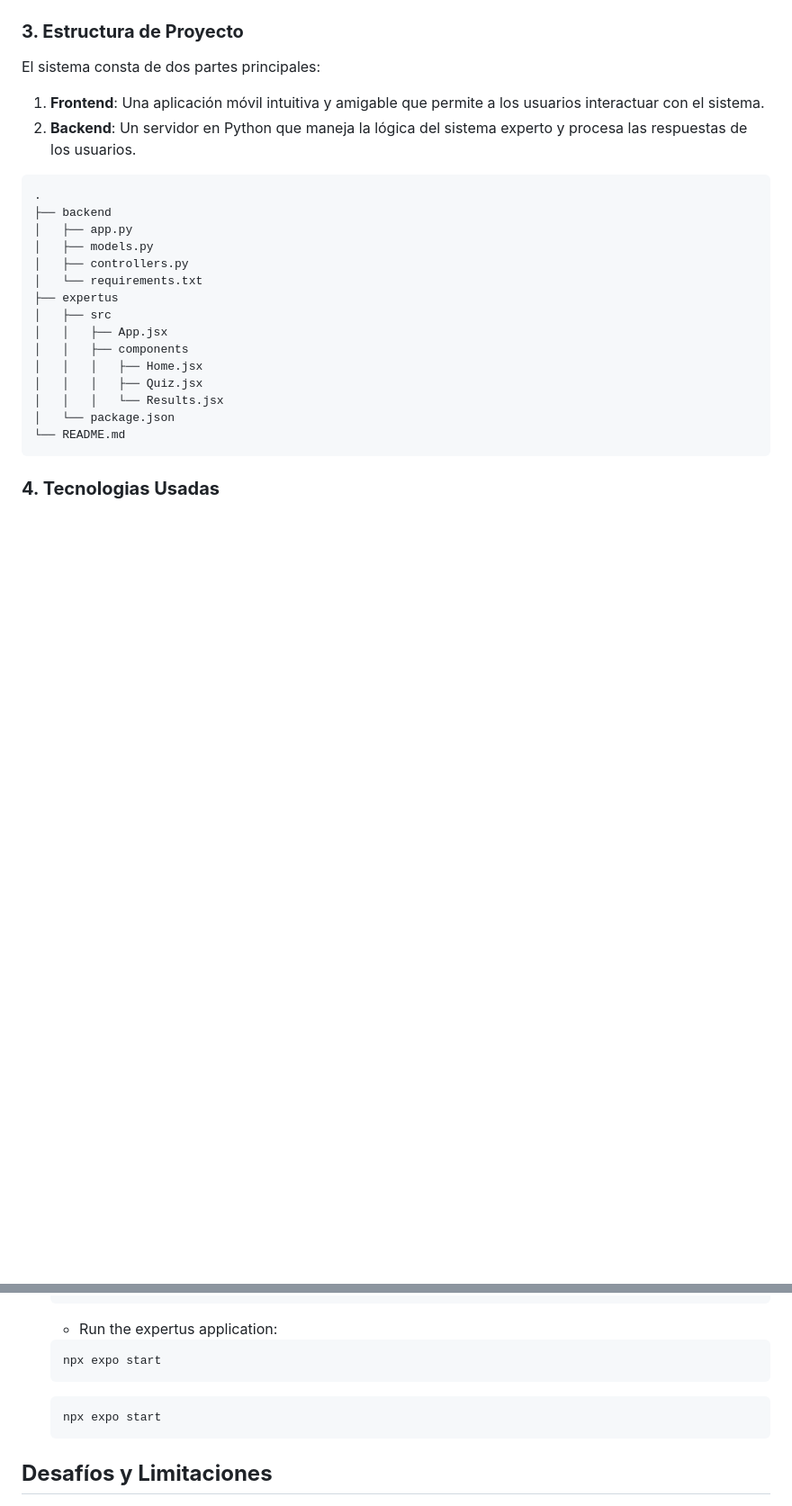
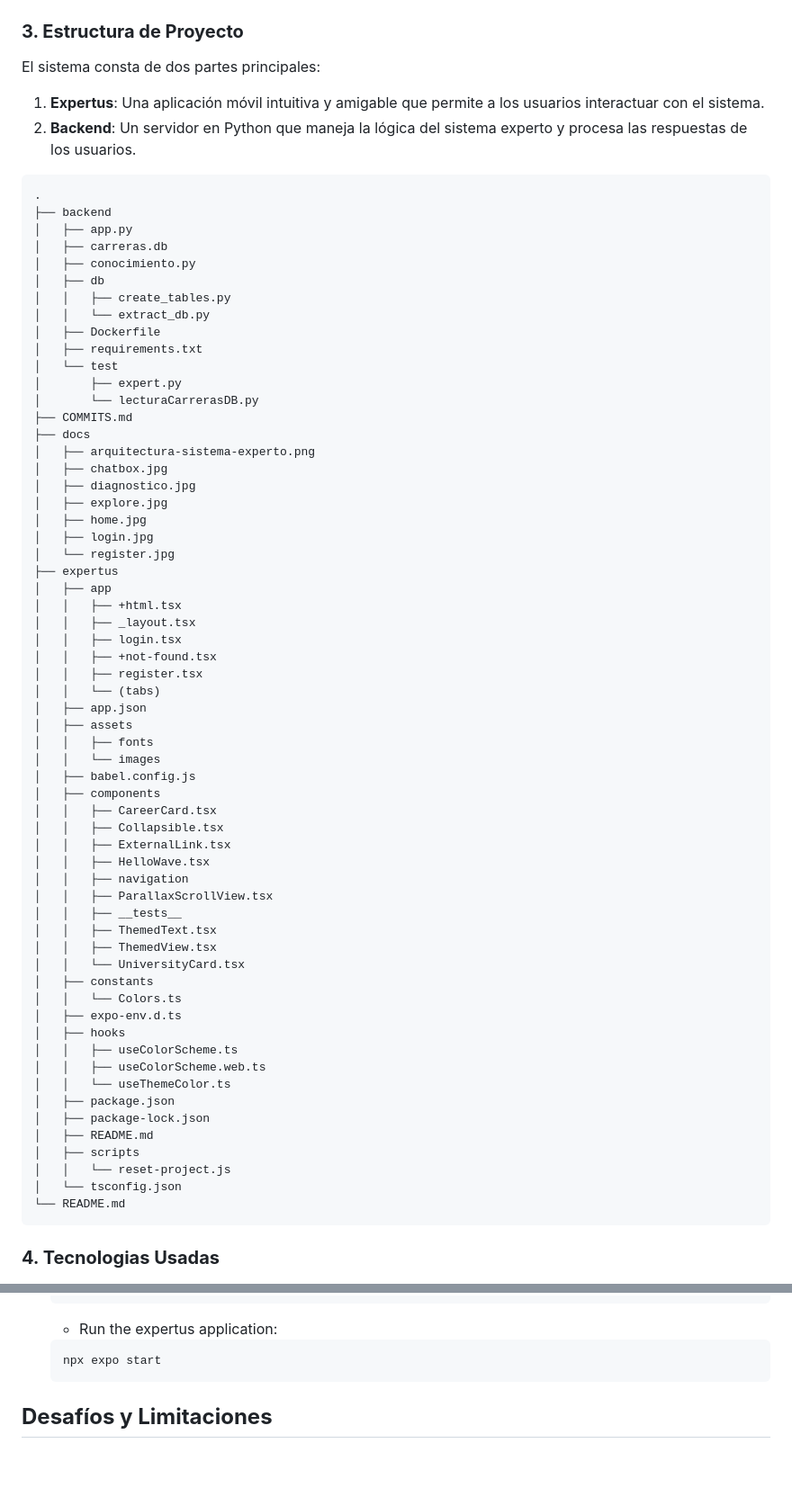
Before and after one commit to i-am-sergio/ai-expert-system, a Markdown page: README.md, 2 parts joined by grey strips. Shown at 90% size. GitHub-like rendering; blank space fills up the shorter version.

Commit message:
docs: Update Readme

````diff
--- a/README.md
+++ b/README.md
@@ -40,24 +40,69 @@ Expertus es una aplicacion movil diseñada para ayudar a los usuarios a explorar
 
 El sistema consta de dos partes principales:
 
-1. **Frontend**: Una aplicación móvil intuitiva y amigable que permite a los usuarios interactuar con el sistema.
+1. **Expertus**: Una aplicación móvil intuitiva y amigable que permite a los usuarios interactuar con el sistema.
 2. **Backend**: Un servidor en Python que maneja la lógica del sistema experto y procesa las respuestas de los usuarios.
 
 ```plaintext
 .
 ├── backend
-│   ├── app.py
-│   ├── models.py
-│   ├── controllers.py
-│   └── requirements.txt
+│   ├── app.py
+│   ├── carreras.db
+│   ├── conocimiento.py
+│   ├── db
+│   │   ├── create_tables.py
+│   │   └── extract_db.py
+│   ├── Dockerfile
+│   ├── requirements.txt
+│   └── test
+│       ├── expert.py
+│       └── lecturaCarrerasDB.py
+├── COMMITS.md
+├── docs
+│   ├── arquitectura-sistema-experto.png
+│   ├── chatbox.jpg
+│   ├── diagnostico.jpg
+│   ├── explore.jpg
+│   ├── home.jpg
+│   ├── login.jpg
+│   └── register.jpg
 ├── expertus
-│   ├── src
-│   │   ├── App.jsx
-│   │   ├── components
-│   │   │   ├── Home.jsx
-│   │   │   ├── Quiz.jsx
-│   │   │   └── Results.jsx
-│   └── package.json
+│   ├── app
+│   │   ├── +html.tsx
+│   │   ├── _layout.tsx
+│   │   ├── login.tsx
+│   │   ├── +not-found.tsx
+│   │   ├── register.tsx
+│   │   └── (tabs)
+│   ├── app.json
+│   ├── assets
+│   │   ├── fonts
+│   │   └── images
+│   ├── babel.config.js
+│   ├── components
+│   │   ├── CareerCard.tsx
+│   │   ├── Collapsible.tsx
+│   │   ├── ExternalLink.tsx
+│   │   ├── HelloWave.tsx
+│   │   ├── navigation
+│   │   ├── ParallaxScrollView.tsx
+│   │   ├── __tests__
+│   │   ├── ThemedText.tsx
+│   │   ├── ThemedView.tsx
+│   │   └── UniversityCard.tsx
+│   ├── constants
+│   │   └── Colors.ts
+│   ├── expo-env.d.ts
+│   ├── hooks
+│   │   ├── useColorScheme.ts
+│   │   ├── useColorScheme.web.ts
+│   │   └── useThemeColor.ts
+│   ├── package.json
+│   ├── package-lock.json
+│   ├── README.md
+│   ├── scripts
+│   │   └── reset-project.js
+│   └── tsconfig.json
 └── README.md
 ```
 
@@ -305,10 +350,6 @@ Scrum es una metodología ágil que facilita el desarrollo incremental de proyec
    npx expo start
    ```
 
-   ```bash
-   npx expo start
-   ```
-
 ## **Desafíos y Limitaciones**
 
 1. **Gestión de Datos**:
````
Also changed, not shown: other parts of README.md (+1 -1 lines).
